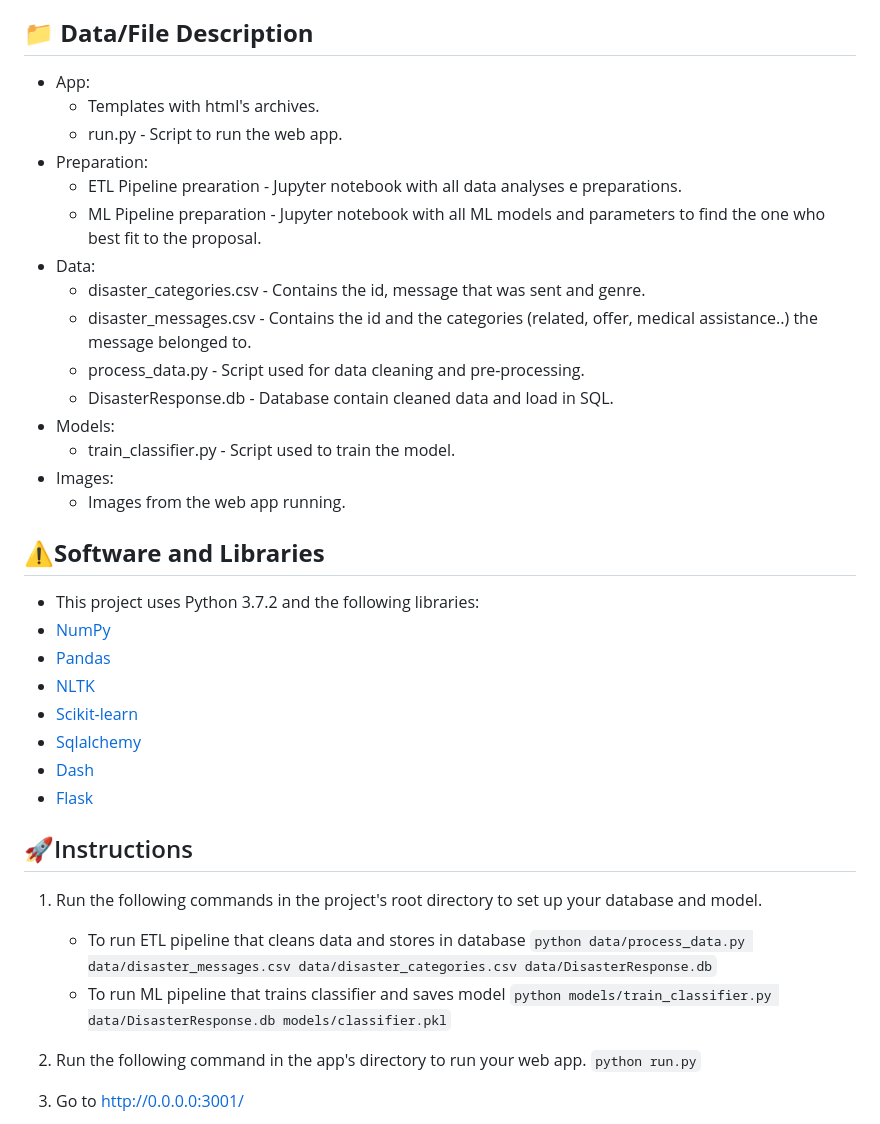
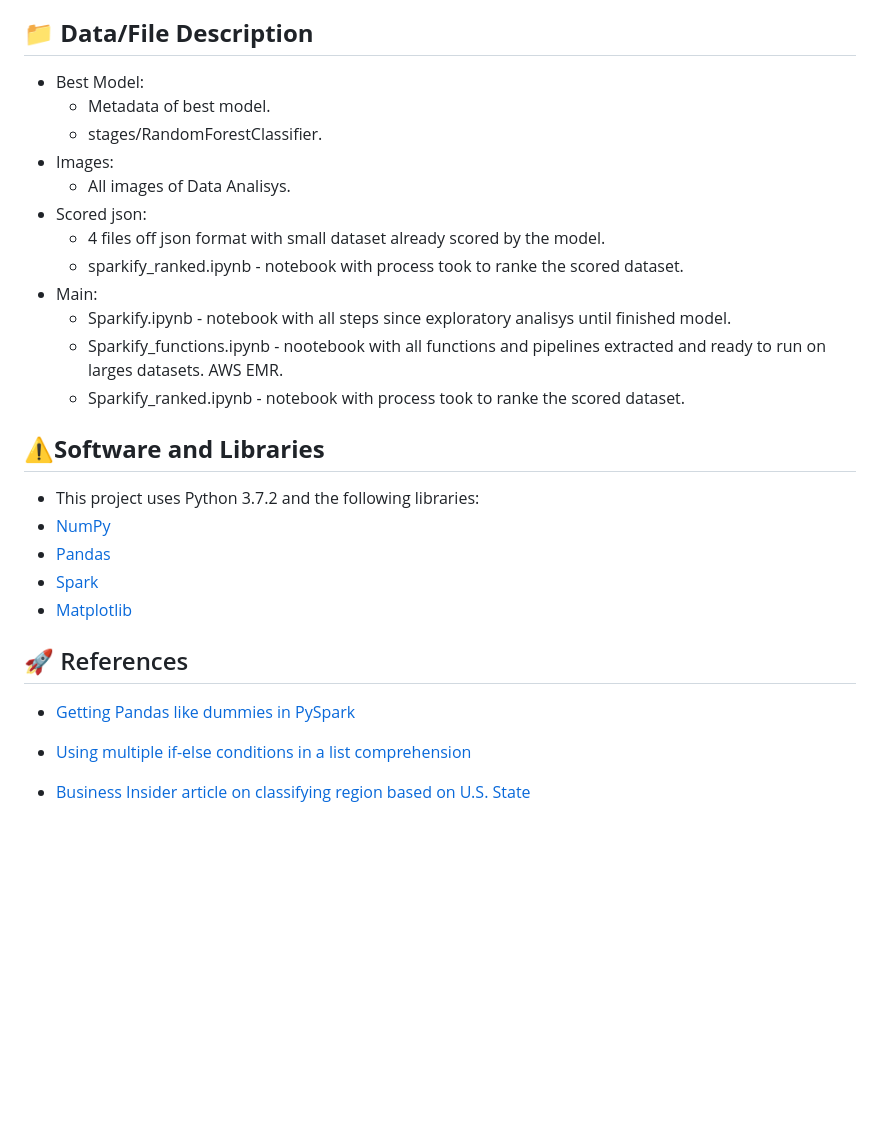
Before and after one commit to zaninth/Disaster-Response, a Markdown page: Readme.md, the part around one of its changes. Rendered like a GitHub page; blank space fills up the shorter version.

```diff
--- a/Readme.md
+++ b/Readme.md
@@ -11,42 +11,31 @@ classification. The script uses NLTK, scikit-learn's Pipeline and GridSearchCV.
 different categories.
 
 ## 📁 **Data/File Description**
-* App:
-    - Templates with html's archives.
-    - run.py - Script to run the web app.
-* Preparation:
-    - ETL Pipeline prearation - Jupyter notebook with all data analyses e preparations.
-    - ML Pipeline preparation - Jupyter notebook with all ML models and parameters to find the one who best fit to the proposal.
-* Data:
-    - disaster_categories.csv - Contains the id, message that was sent and genre.
-    - disaster_messages.csv - Contains the id and the categories (related, offer, medical assistance..) the message belonged to.
-    - process_data.py - Script used for data cleaning and pre-processing.
-    - DisasterResponse.db - Database contain cleaned data and load in SQL.
-* Models:
-    - train_classifier.py - Script used to train the model.
+* Best Model:
+    - Metadata of best model.
+    - stages/RandomForestClassifier.
 * Images:
-    - Images from the web app running.
+    - All images of Data Analisys.
+* Scored json:
+    - 4 files off json format with small dataset already scored by the model.
+    - sparkify_ranked.ipynb - notebook with process took to ranke the scored dataset.
+* Main:
+    - Sparkify.ipynb - notebook with all steps since exploratory analisys until finished model.
+    - Sparkify_functions.ipynb - nootebook with all functions and pipelines extracted and ready to run on larges datasets. AWS EMR.
+    - Sparkify_ranked.ipynb - notebook with process took to ranke the scored dataset.
 
 ## ⚠️**Software and Libraries**
 * This project uses Python 3.7.2 and the following libraries:
 * [NumPy](http://www.numpy.org/)
 * [Pandas](http://pandas.pydata.org)
-* [NLTK](https://www.nltk.org/)
-* [Scikit-learn](http://scikit-learn.org/stable/)
-* [Sqlalchemy](https://www.sqlalchemy.org/)
-* [Dash](https://plot.ly/dash/)
-* [Flask](https://flask.palletsprojects.com/en/2.2.x/)
+* [Spark](https://spark.apache.org/docs/3.1.3/api/python/index.html#)
+* [Matplotlib](https://matplotlib.org/stable/index.html)
 
-## 🚀Instructions
-1. Run the following commands in the project's root directory to set up your database and model.
+## 🚀 References
 
-    - To run ETL pipeline that cleans data and stores in database
-        `python data/process_data.py data/disaster_messages.csv data/disaster_categories.csv data/DisasterResponse.db`
-    - To run ML pipeline that trains classifier and saves model
-        `python models/train_classifier.py data/DisasterResponse.db models/classifier.pkl`
+- [Getting Pandas like dummies in PySpark](https://stackoverflow.com/questions/42805663/e-num-get-dummies-in-pySpark)
 
-2. Run the following command in the app's directory to run your web app.
-    `python run.py`
+- [Using multiple if-else conditions in a list comprehension](https://stackoverflow.com/questions/9987483/elif-in-list-comprehension-conditionals)
 
-3. Go to http://0.0.0.0:3001/
+- [Business Insider article on classifying region based on U.S. State](https://www.businessinsider.in/The-US-government-clearly-defines-the-Northeast-Midwest-South-and-West-heres-where-your-state-falls/THE-MIDWEST/slideshow/63954185.cms)
 
```
Also changed, not shown: other parts of Readme.md (+19 -4 lines).
